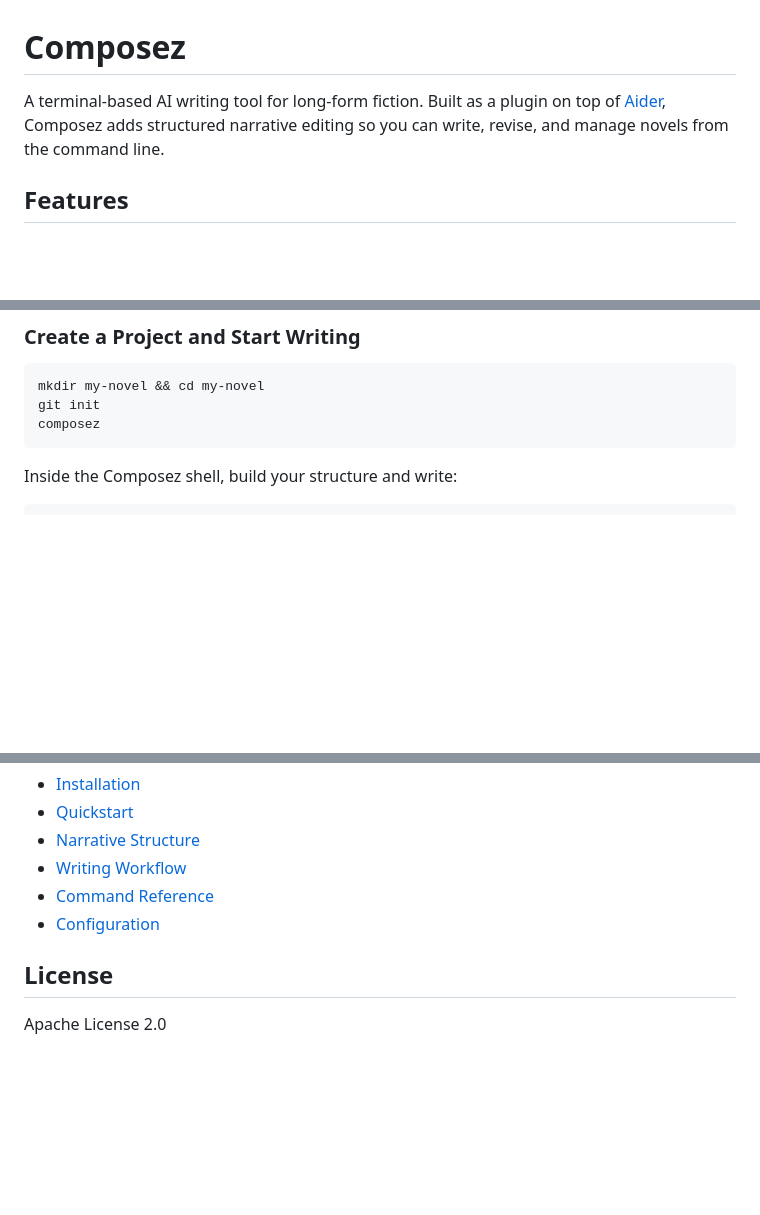
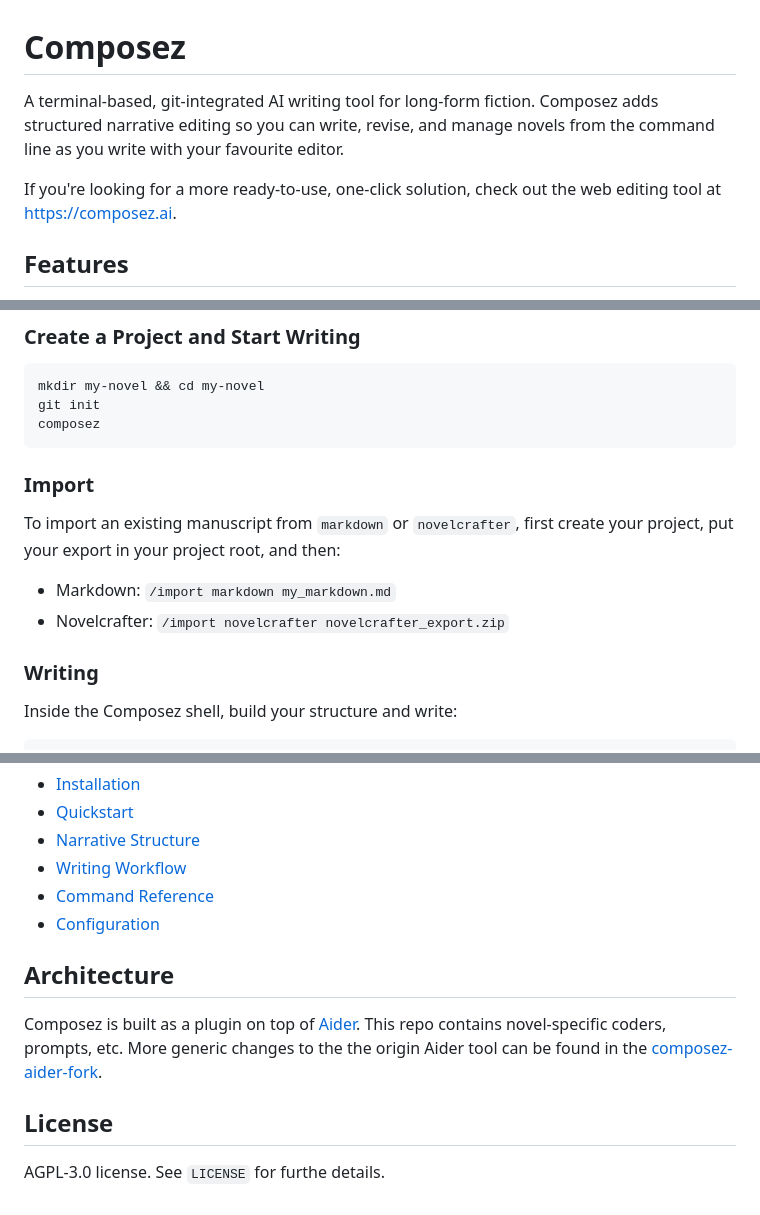
Before and after one commit to kmewhort/composez-core, a Markdown page: README.md, 3 parts joined by grey strips. Drawn GitHub-style; blank space fills up the shorter version.

Commit message:
README revisions

````diff
--- a/README.md
+++ b/README.md
@@ -1,6 +1,8 @@
 # Composez
 
-A terminal-based AI writing tool for long-form fiction. Built as a plugin on top of [Aider](https://aider.chat), Composez adds structured narrative editing so you can write, revise, and manage novels from the command line.
+A terminal-based, git-integrated AI writing tool for long-form fiction. Composez adds structured narrative editing so you can write, revise, and manage novels from the command line as you write with your favourite editor.
+
+If you're looking for a more ready-to-use, one-click solution, check out the web editing tool at https://composez.ai.
 
 ## Features
 
@@ -51,6 +53,16 @@ git init
 composez
 ```
 
+### Import
+
+To import an existing manuscript from `markdown` or `novelcrafter`, first create your project, put your export in your project root, and then:
+
+- Markdown: `/import markdown my_markdown.md`
+- Novelcrafter: `/import novelcrafter novelcrafter_export.zip`
+
+
+### Writing
+
 Inside the Composez shell, build your structure and write:
 
 ```
@@ -85,6 +97,11 @@ See [docs.composez.ai](https://docs.composez.ai) for the full guide, including:
 - [Command Reference](https://docs.composez.ai/reference/commands.html)
 - [Configuration](https://docs.composez.ai/reference/composez-config.html)
 
+## Architecture
+
+Composez is built as a plugin on top of [Aider](https://aider.chat). This repo contains novel-specific coders, prompts, etc. More generic changes to the the origin Aider tool can be found in the [composez-aider-fork](https://github.com/kmewhort/composez-aider-fork).
+
+
 ## License
 
-Apache License 2.0
+AGPL-3.0 license.  See `LICENSE` for furthe details.
````
